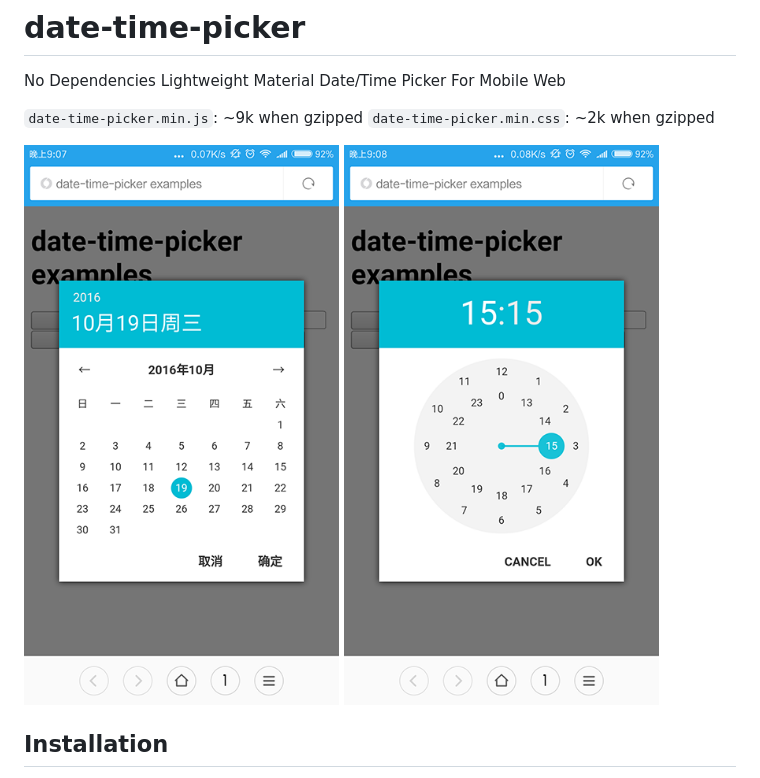
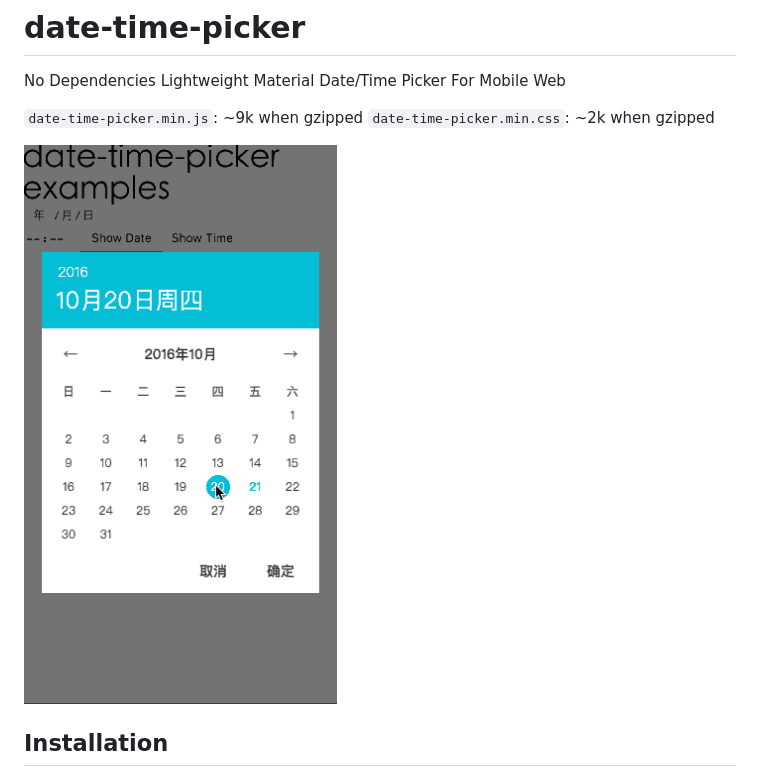
Before and after one commit to dolymood/date-time-picker, a Markdown page: README.md, the part around the change. GitHub-like rendering; pictures changed too: assets/date-time-picker.gif (added), assets/date.png (deleted), assets/time.png (deleted).

Commit message:
add gif

```diff
--- a/README.md
+++ b/README.md
@@ -5,7 +5,7 @@ No Dependencies Lightweight Material Date/Time Picker For Mobile Web
 `date-time-picker.min.js`: ~9k when gzipped
 `date-time-picker.min.css`: ~2k when gzipped
 
-![Select date](https://github.com/dolymood/date-time-picker/blob/master/assets/date.png?) ![Select time](https://github.com/dolymood/date-time-picker/blob/master/assets/time.png?)
+![Select date and time](https://github.com/dolymood/date-time-picker/blob/master/assets/date-time-picker.gif)
 
 ## Installation
 
```
